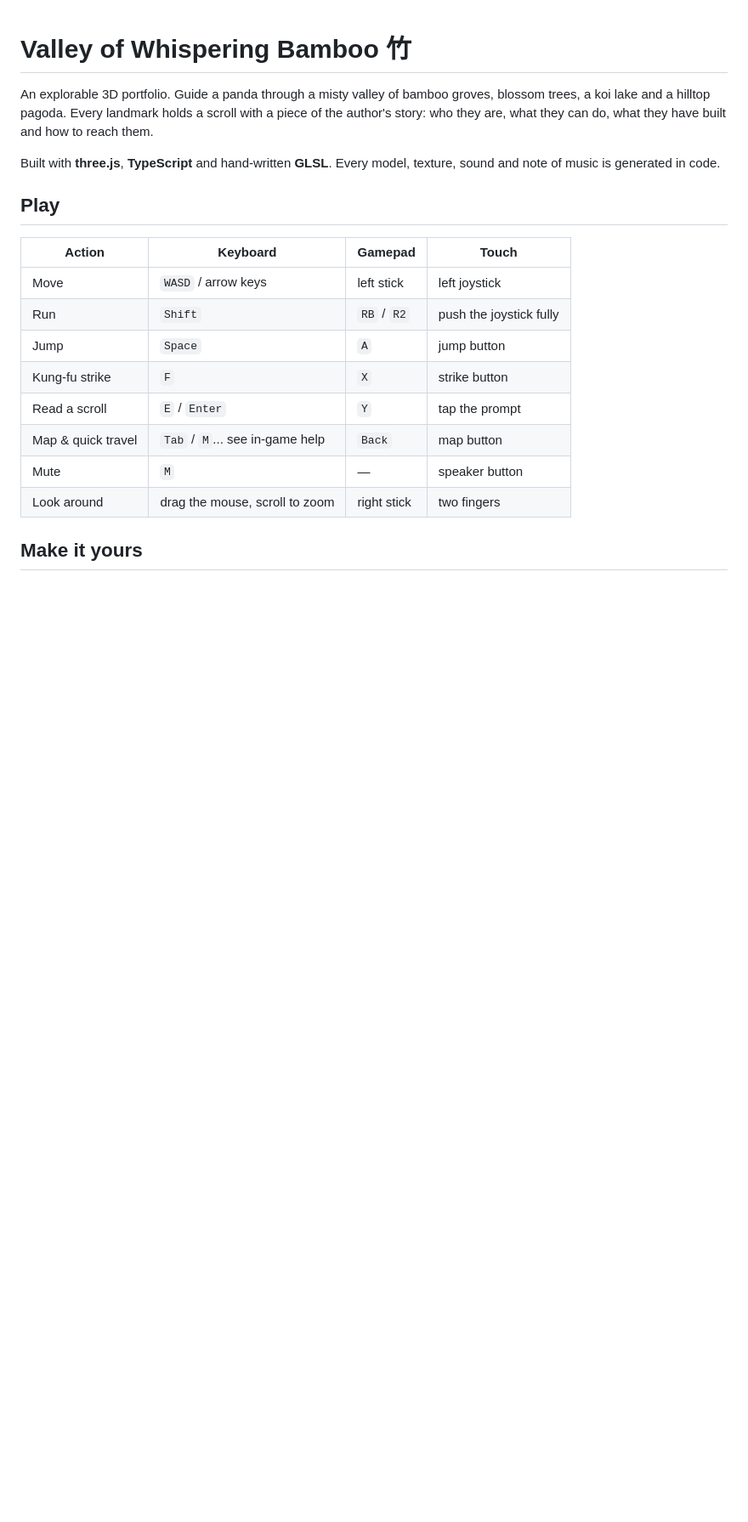
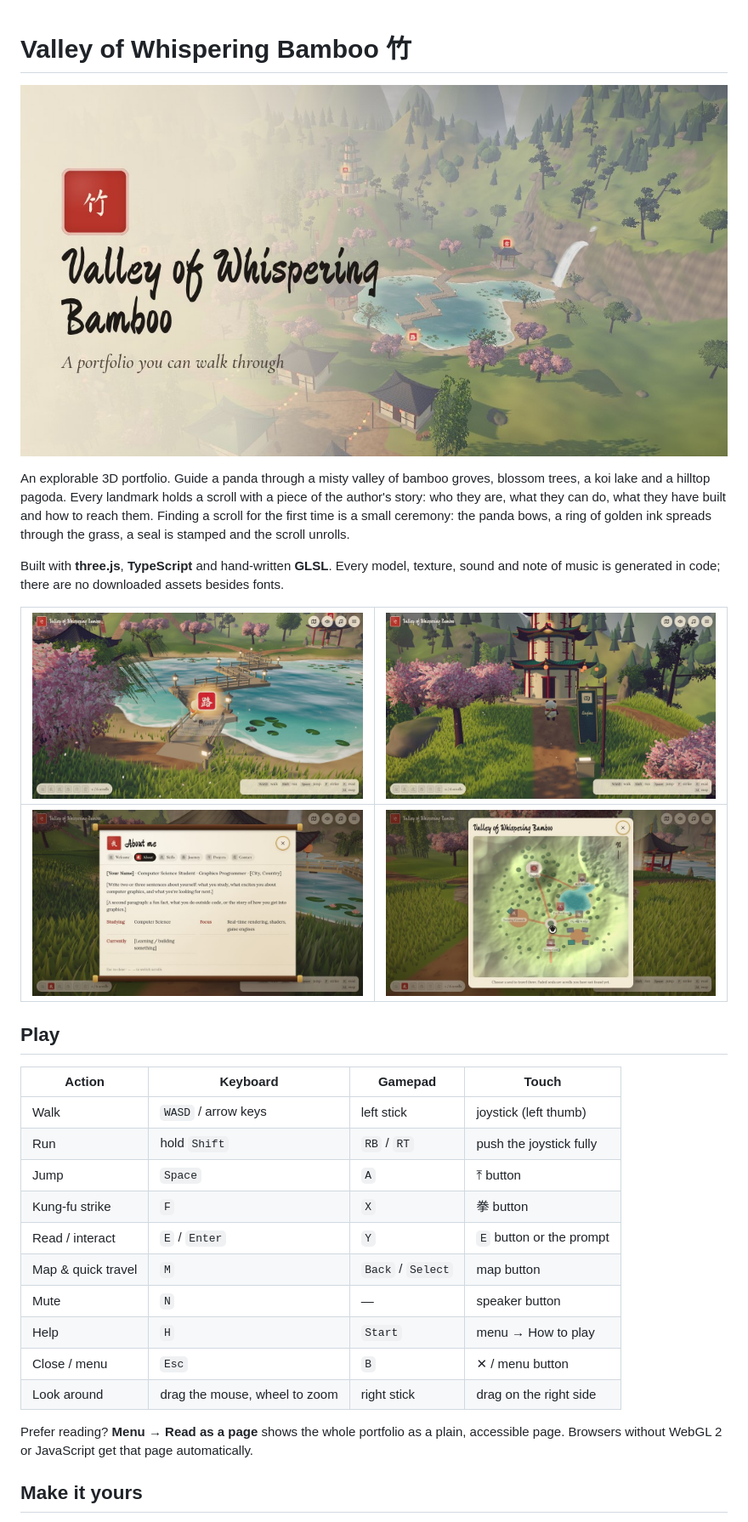
Before and after one commit to shubham-jadhav-FiatLux/shubham-jadhav-FiatLux.github.io, a Markdown page: README.md, the part around one of its changes. Shown at 85% size. GitHub-like rendering; pictures changed too: docs/images/bridge.jpg (added), docs/images/map.jpg (added), docs/images/pagoda-top.jpg (added); blank space fills up the shorter version.

```diff
--- a/README.md
+++ b/README.md
@@ -1,25 +1,37 @@
 # Valley of Whispering Bamboo 竹
+
+![A painted valley with a pagoda on a hill, a lake with a zig-zag bridge, a waterfall and a village](public/og-image.jpg)
 
 An explorable 3D portfolio. Guide a panda through a misty valley of bamboo groves,
 blossom trees, a koi lake and a hilltop pagoda. Every landmark holds a scroll with a piece
 of the author's story: who they are, what they can do, what they have built and how to
-reach them.
+reach them. Finding a scroll for the first time is a small ceremony: the panda bows, a
+ring of golden ink spreads through the grass, a seal is stamped and the scroll unrolls.
 
 Built with **three.js**, **TypeScript** and hand-written **GLSL**. Every model, texture,
-sound and note of music is generated in code.
+sound and note of music is generated in code; there are no downloaded assets besides fonts.
+
+| ![The panda crossing the zig-zag bridge over the koi lake](docs/images/bridge.jpg) | ![The panda below the pagoda, next to a project banner](docs/images/pagoda-top.jpg) |
+| ---------------------------------------------------------------------------------- | ----------------------------------------------------------------------------------- |
+| ![The About scroll unrolled over the lake](docs/images/scroll.jpg)                 | ![The ink-wash map with quick travel](docs/images/map.jpg)                          |
 
 ## Play
 
-| Action             | Keyboard                        | Gamepad     | Touch                   |
-| ------------------ | ------------------------------- | ----------- | ----------------------- |
-| Move               | `WASD` / arrow keys             | left stick  | left joystick           |
-| Run                | `Shift`                         | `RB` / `R2` | push the joystick fully |
-| Jump               | `Space`                         | `A`         | jump button             |
-| Kung-fu strike     | `F`                             | `X`         | strike button           |
-| Read a scroll      | `E` / `Enter`                   | `Y`         | tap the prompt          |
-| Map & quick travel | `Tab` / `M`... see in-game help | `Back`      | map button              |
-| Mute               | `M`                             | —           | speaker button          |
-| Look around        | drag the mouse, scroll to zoom  | right stick | two fingers             |
+| Action             | Keyboard                      | Gamepad           | Touch                    |
+| ------------------ | ----------------------------- | ----------------- | ------------------------ |
+| Walk               | `WASD` / arrow keys           | left stick        | joystick (left thumb)    |
+| Run                | hold `Shift`                  | `RB` / `RT`       | push the joystick fully  |
+| Jump               | `Space`                       | `A`               | ⤒ button                 |
+| Kung-fu strike     | `F`                           | `X`               | 拳 button                |
+| Read / interact    | `E` / `Enter`                 | `Y`               | `E` button or the prompt |
+| Map & quick travel | `M`                           | `Back` / `Select` | map button               |
+| Mute               | `N`                           | —                 | speaker button           |
+| Help               | `H`                           | `Start`           | menu → How to play       |
+| Close / menu       | `Esc`                         | `B`               | ✕ / menu button          |
+| Look around        | drag the mouse, wheel to zoom | right stick       | drag on the right side   |
+
+Prefer reading? **Menu → Read as a page** shows the whole portfolio as a plain, accessible
+page. Browsers without WebGL 2 or JavaScript get that page automatically.
 
 ## Make it yours
 
```
Also changed, not shown: other parts of README.md (+38 -17 lines), CHANGELOG.md (+28 -0 lines), docs/DESIGN.md (+32 -16 lines).
